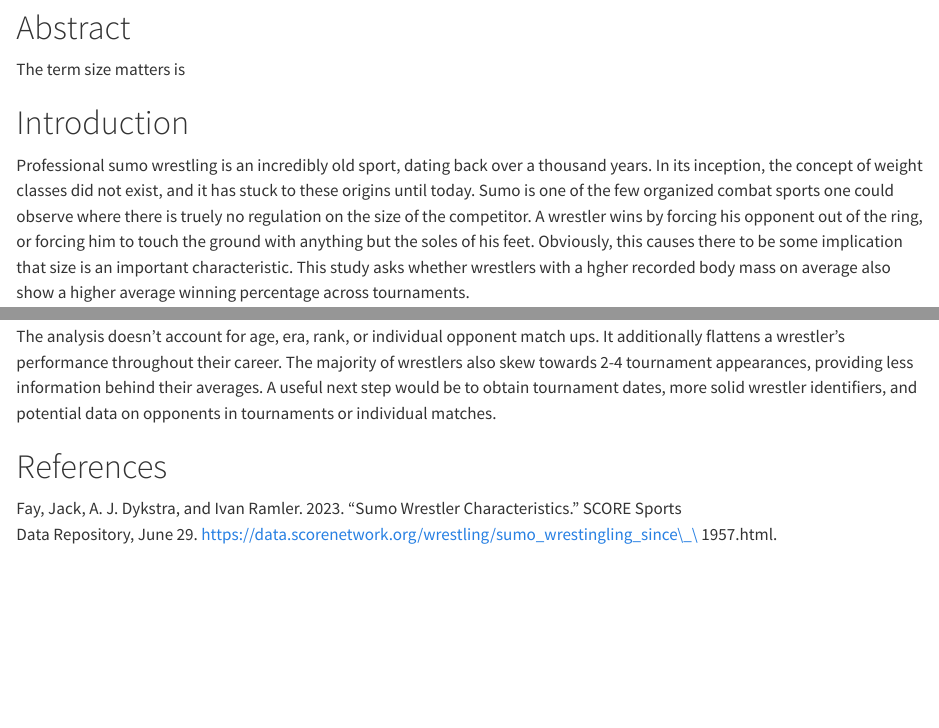
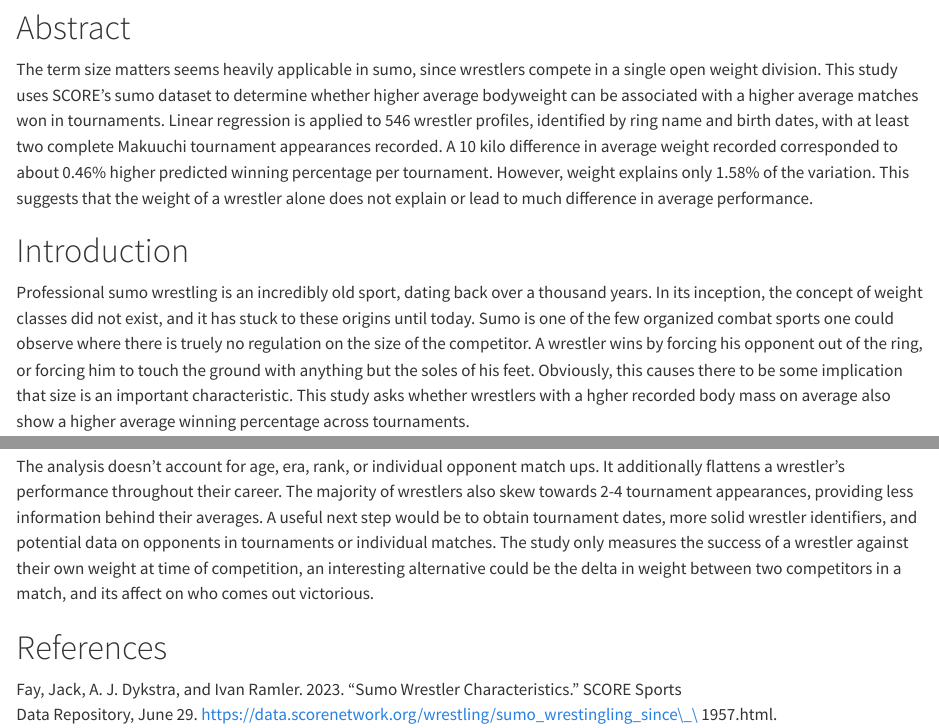
Before and after one commit to nazeemkamel1/Sumo-Regression, a Quarto document (report.qmd): the page in a window 1100 px wide, from 640 px down, and a second part further down, joined at a grey line. Rendered offline with R 4.5, knitr and Pandoc in place of Quarto, with nearby package versions; some code elsewhere in the file could not run offline.

Commit message:
abstract + changes

```diff
--- a/report.qmd
+++ b/report.qmd
@@ -180,7 +180,7 @@ ggplot(sumo_by_rikishi_15,
 
 # Abstract
 
-The term size matters is
+The term size matters seems heavily applicable in sumo, since wrestlers compete in a single open weight division. This study uses SCORE's sumo dataset to determine whether higher average bodyweight can be associated with a higher average matches won in tournaments. Linear regression is applied to 546 wrestler profiles, identified by ring name and birth dates, with at least two complete Makuuchi tournament appearances recorded. A 10 kilo difference in average weight recorded corresponded to about 0.46% higher predicted winning percentage per tournament. However, weight explains only 1.58% of the variation. This suggests that the weight of a wrestler alone does not explain or lead to much difference in average performance.
 
 # Introduction
 
@@ -259,7 +259,7 @@ The R\^2 was 0.01579, meaning the weight only explains 1.579% of the variation.
 
 The results show a slight positive relationship between average weight and winning percentage, but it is a relatively insignificant one. A difference in 10 kilos between two competitors only results in 0.46% better performance at tournaments, with most of the variance being unexplained. This does not show that gaining weight could improve a wrestler's performance, or if a heavier wrestler is bound to have a superior Makuuchi tournament career.
 
-The analysis doesn't account for age, era, rank, or individual opponent match ups. It additionally flattens a wrestler's performance throughout their career. The majority of wrestlers also skew towards 2-4 tournament appearances, providing less information behind their averages. A useful next step would be to obtain tournament dates, more solid wrestler identifiers, and potential data on opponents in tournaments or individual matches.
+The analysis doesn't account for age, era, rank, or individual opponent match ups. It additionally flattens a wrestler's performance throughout their career. The majority of wrestlers also skew towards 2-4 tournament appearances, providing less information behind their averages. A useful next step would be to obtain tournament dates, more solid wrestler identifiers, and potential data on opponents in tournaments or individual matches. The study only measures the success of a wrestler against their own weight at time of competition, an interesting alternative could be the delta in weight between two competitors in a match, and its affect on who comes out victorious.
 
 # References
 
```
